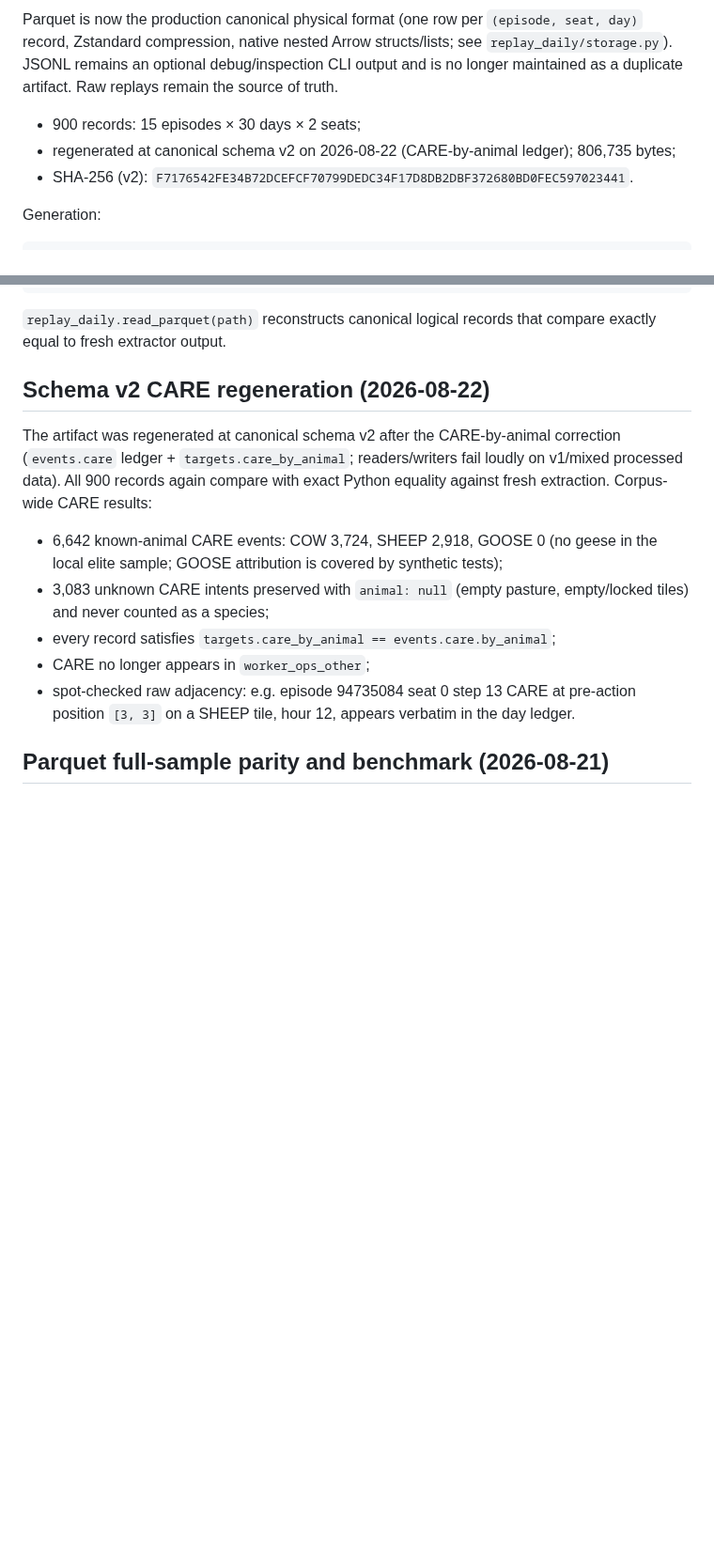
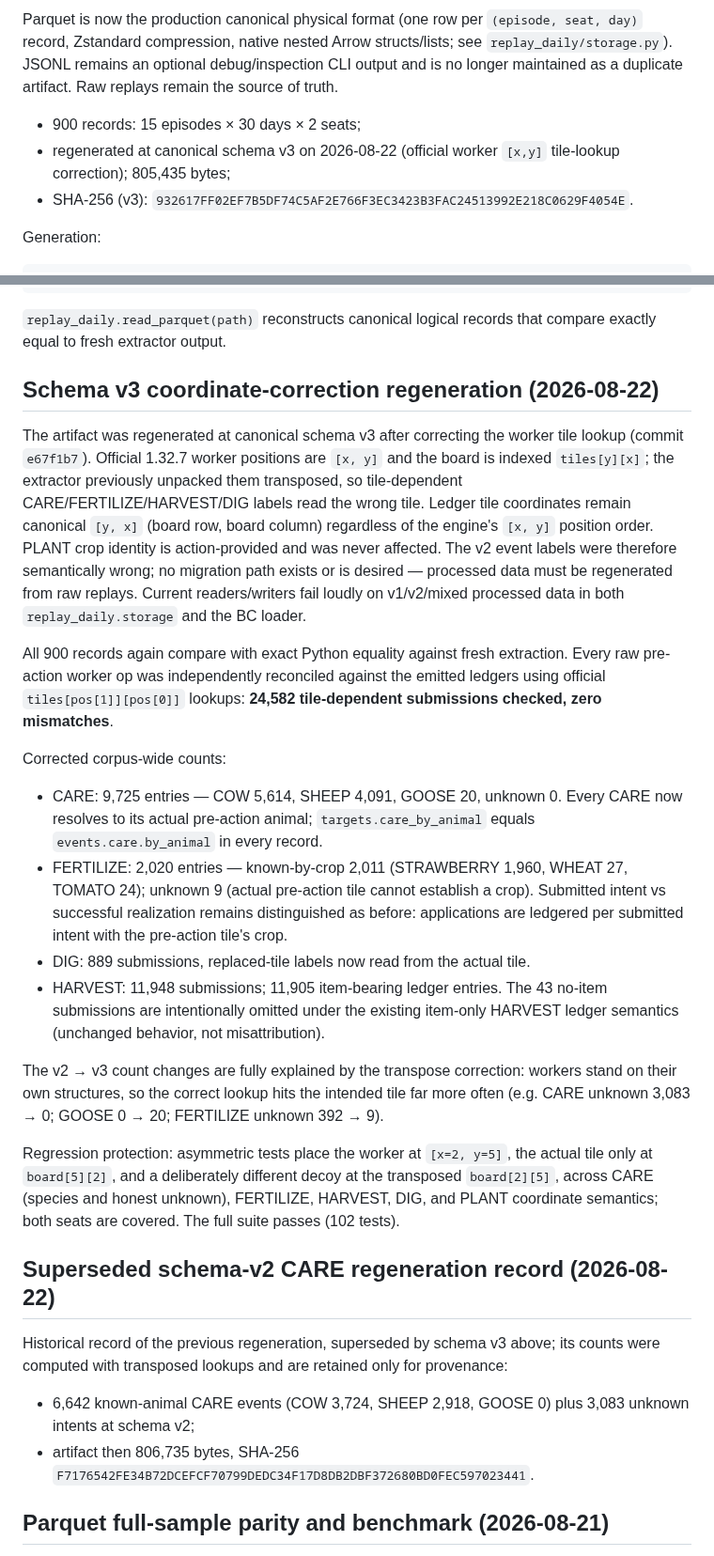
Before and after one commit to BillXu21/Kaggriculture, a Markdown page: research/CANONICAL_DAILY_SAMPLE_VALIDATION.md, 2 parts joined by grey strips. Shown at 94% size. Drawn GitHub-style; blank space fills up the shorter version.

```diff
--- a/research/CANONICAL_DAILY_SAMPLE_VALIDATION.md
+++ b/research/CANONICAL_DAILY_SAMPLE_VALIDATION.md
@@ -17,9 +17,9 @@ debug/inspection CLI output and is no longer maintained as a duplicate
 artifact. Raw replays remain the source of truth.
 
 - 900 records: 15 episodes × 30 days × 2 seats;
-- regenerated at canonical schema v2 on 2026-08-22 (CARE-by-animal ledger);
-  806,735 bytes;
-- SHA-256 (v2): `F7176542FE34B72DCEFCF70799DEDC34F17D8DB2DBF372680BD0FEC597023441`.
+- regenerated at canonical schema v3 on 2026-08-22 (official worker `[x,y]`
+  tile-lookup correction); 805,435 bytes;
+- SHA-256 (v3): `932617FF02EF7B5DF74C5AF2E766F3EC3423B3FAC24513992E218C0629F4054E`.
 
 Generation:
 
@@ -42,22 +42,61 @@ tile = start["self"]["board"][0][0]              # tagged tile struct with deriv
 `replay_daily.read_parquet(path)` reconstructs canonical logical records that
 compare exactly equal to fresh extractor output.
 
-## Schema v2 CARE regeneration (2026-08-22)
+## Schema v3 coordinate-correction regeneration (2026-08-22)
 
-The artifact was regenerated at canonical schema v2 after the CARE-by-animal
-correction (`events.care` ledger + `targets.care_by_animal`; readers/writers
-fail loudly on v1/mixed processed data). All 900 records again compare with
-exact Python equality against fresh extraction. Corpus-wide CARE results:
+The artifact was regenerated at canonical schema v3 after correcting the
+worker tile lookup (commit `e67f1b7`). Official 1.32.7 worker positions are
+`[x, y]` and the board is indexed `tiles[y][x]`; the extractor previously
+unpacked them transposed, so tile-dependent CARE/FERTILIZE/HARVEST/DIG labels
+read the wrong tile. Ledger tile coordinates remain canonical `[y, x]`
+(board row, board column) regardless of the engine's `[x, y]` position order.
+PLANT crop identity is action-provided and was never affected. The v2 event
+labels were therefore semantically wrong; no migration path exists or is
+desired — processed data must be regenerated from raw replays. Current
+readers/writers fail loudly on v1/v2/mixed processed data in both
+`replay_daily.storage` and the BC loader.
 
-- 6,642 known-animal CARE events: COW 3,724, SHEEP 2,918, GOOSE 0 (no geese in
-  the local elite sample; GOOSE attribution is covered by synthetic tests);
-- 3,083 unknown CARE intents preserved with `animal: null` (empty pasture,
-  empty/locked tiles) and never counted as a species;
-- every record satisfies `targets.care_by_animal == events.care.by_animal`;
-- CARE no longer appears in `worker_ops_other`;
-- spot-checked raw adjacency: e.g. episode 94735084 seat 0 step 13 CARE at
-  pre-action position `[3, 3]` on a SHEEP tile, hour 12, appears verbatim in
-  the day ledger.
+All 900 records again compare with exact Python equality against fresh
+extraction. Every raw pre-action worker op was independently reconciled
+against the emitted ledgers using official `tiles[pos[1]][pos[0]]` lookups:
+**24,582 tile-dependent submissions checked, zero mismatches**.
+
+Corrected corpus-wide counts:
+
+- CARE: 9,725 entries — COW 5,614, SHEEP 4,091, GOOSE 20, unknown 0. Every
+  CARE now resolves to its actual pre-action animal; `targets.care_by_animal`
+  equals `events.care.by_animal` in every record.
+- FERTILIZE: 2,020 entries — known-by-crop 2,011 (STRAWBERRY 1,960,
+  WHEAT 27, TOMATO 24); unknown 9 (actual pre-action tile cannot establish a
+  crop). Submitted intent vs successful realization remains distinguished as
+  before: applications are ledgered per submitted intent with the pre-action
+  tile's crop.
+- DIG: 889 submissions, replaced-tile labels now read from the actual tile.
+- HARVEST: 11,948 submissions; 11,905 item-bearing ledger entries. The 43
+  no-item submissions are intentionally omitted under the existing item-only
+  HARVEST ledger semantics (unchanged behavior, not misattribution).
+
+The v2 → v3 count changes are fully explained by the transpose correction:
+workers stand on their own structures, so the correct lookup hits the
+intended tile far more often (e.g. CARE unknown 3,083 → 0; GOOSE 0 → 20;
+FERTILIZE unknown 392 → 9).
+
+Regression protection: asymmetric tests place the worker at `[x=2, y=5]`,
+the actual tile only at `board[5][2]`, and a deliberately different decoy at
+the transposed `board[2][5]`, across CARE (species and honest unknown),
+FERTILIZE, HARVEST, DIG, and PLANT coordinate semantics; both seats are
+covered. The full suite passes (102 tests).
+
+## Superseded schema-v2 CARE regeneration record (2026-08-22)
+
+Historical record of the previous regeneration, superseded by schema v3
+above; its counts were computed with transposed lookups and are retained only
+for provenance:
+
+- 6,642 known-animal CARE events (COW 3,724, SHEEP 2,918, GOOSE 0) plus
+  3,083 unknown intents at schema v2;
+- artifact then 806,735 bytes, SHA-256
+  `F7176542FE34B72DCEFCF70799DEDC34F17D8DB2DBF372680BD0FEC597023441`.
 
 ## Parquet full-sample parity and benchmark (2026-08-21)
 
```
Also changed, not shown: other parts of research/CANONICAL_DAILY_SAMPLE_VALIDATION.md (+2 -2 lines), CURRENT_STATE.md (+22 -15 lines), HISTORY.md (+46 -0 lines).
